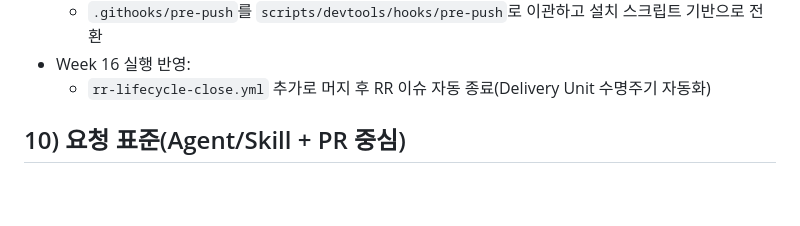
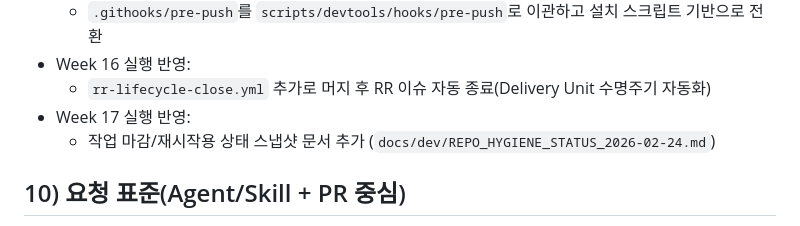
Before and after one commit to hjjung-katech/newsletter-generator, a Markdown page: docs/dev/LONG_TERM_REPO_STRATEGY.md, the part around the change. Drawn GitHub-style; blank space fills up the shorter version.

Commit message:
docs(strategy): record week17 status snapshot linkage

```diff
--- a/docs/dev/LONG_TERM_REPO_STRATEGY.md
+++ b/docs/dev/LONG_TERM_REPO_STRATEGY.md
@@ -267,6 +267,8 @@ Delivery KPI:
   - `.githooks/pre-push`를 `scripts/devtools/hooks/pre-push`로 이관하고 설치 스크립트 기반으로 전환
 - Week 16 실행 반영:
   - `rr-lifecycle-close.yml` 추가로 머지 후 RR 이슈 자동 종료(Delivery Unit 수명주기 자동화)
+- Week 17 실행 반영:
+  - 작업 마감/재시작용 상태 스냅샷 문서 추가 (`docs/dev/REPO_HYGIENE_STATUS_2026-02-24.md`)
 
 ## 10) 요청 표준(Agent/Skill + PR 중심)
 
```
